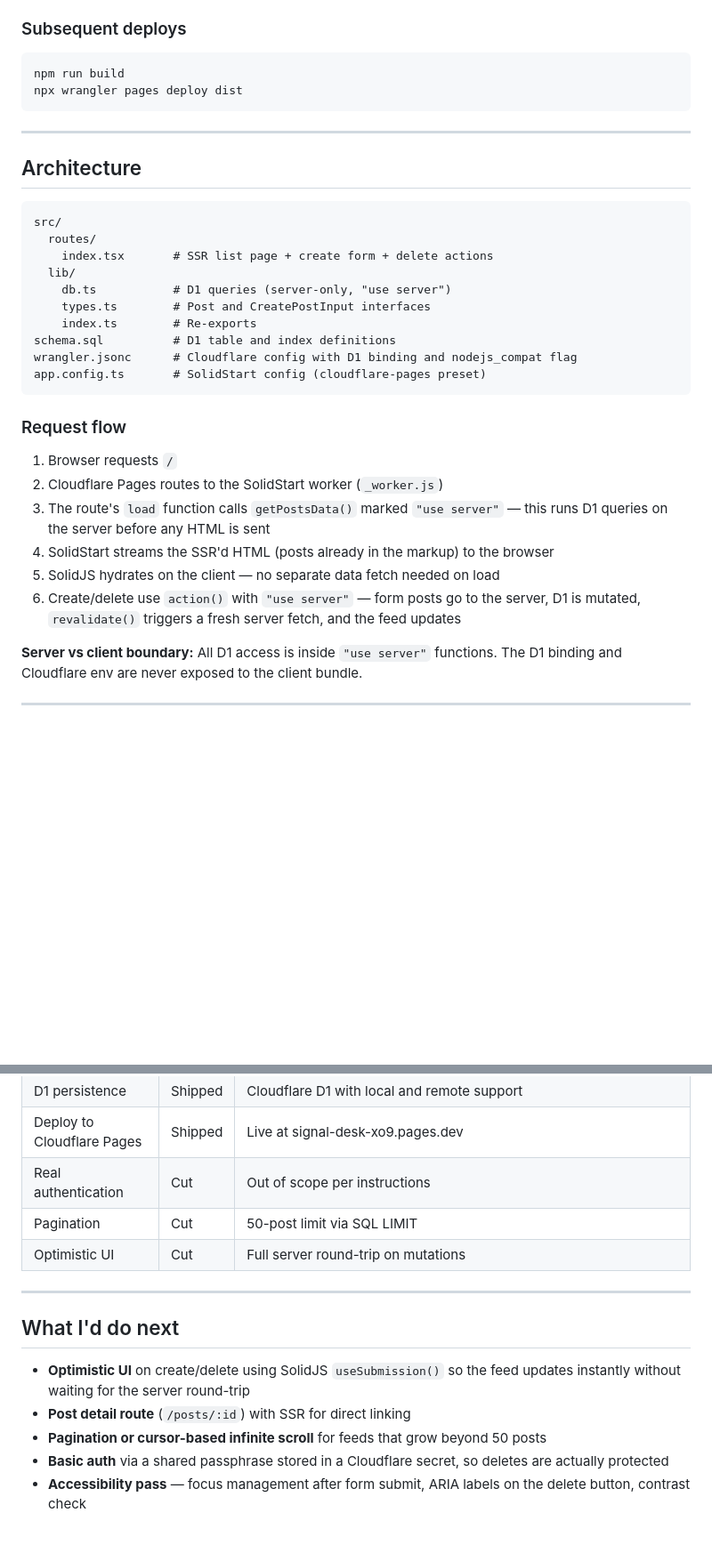
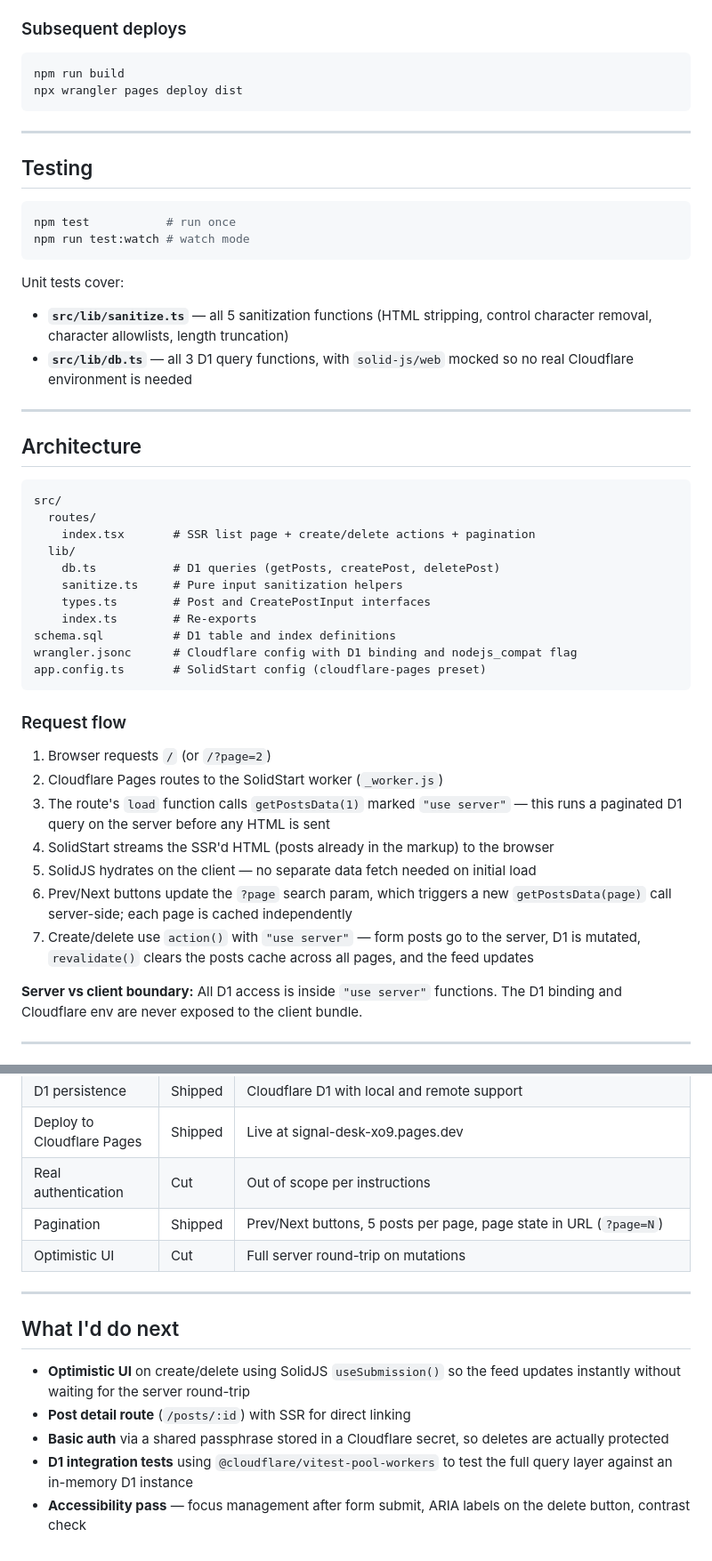
Before and after one commit to ArjunCB28/solid-signal-desk, a Markdown page: README.md, 2 parts joined by grey strips. Shown at 89% size. GitHub-like rendering; blank space fills up the shorter version.

Commit message:
chore: updated readme

````diff
--- a/README.md
+++ b/README.md
@@ -114,14 +114,28 @@ npx wrangler pages deploy dist
 
 ---
 
+## Testing
+
+```bash
+npm test           # run once
+npm run test:watch # watch mode
+```
+
+Unit tests cover:
+- **`src/lib/sanitize.ts`** — all 5 sanitization functions (HTML stripping, control character removal, character allowlists, length truncation)
+- **`src/lib/db.ts`** — all 3 D1 query functions, with `solid-js/web` mocked so no real Cloudflare environment is needed
+
+---
+
 ## Architecture
 
 ```
 src/
   routes/
-    index.tsx       # SSR list page + create form + delete actions
+    index.tsx       # SSR list page + create/delete actions + pagination
   lib/
-    db.ts           # D1 queries (server-only, "use server")
+    db.ts           # D1 queries (getPosts, createPost, deletePost)
+    sanitize.ts     # Pure input sanitization helpers
     types.ts        # Post and CreatePostInput interfaces
     index.ts        # Re-exports
 schema.sql          # D1 table and index definitions
@@ -131,12 +145,13 @@ app.config.ts       # SolidStart config (cloudflare-pages preset)
 
 ### Request flow
 
-1. Browser requests `/`
+1. Browser requests `/` (or `/?page=2`)
 2. Cloudflare Pages routes to the SolidStart worker (`_worker.js`)
-3. The route's `load` function calls `getPostsData()` marked `"use server"` — this runs D1 queries on the server before any HTML is sent
+3. The route's `load` function calls `getPostsData(1)` marked `"use server"` — this runs a paginated D1 query on the server before any HTML is sent
 4. SolidStart streams the SSR'd HTML (posts already in the markup) to the browser
-5. SolidJS hydrates on the client — no separate data fetch needed on load
-6. Create/delete use `action()` with `"use server"` — form posts go to the server, D1 is mutated, `revalidate()` triggers a fresh server fetch, and the feed updates
+5. SolidJS hydrates on the client — no separate data fetch needed on initial load
+6. Prev/Next buttons update the `?page` search param, which triggers a new `getPostsData(page)` call server-side; each page is cached independently
+7. Create/delete use `action()` with `"use server"` — form posts go to the server, D1 is mutated, `revalidate()` clears the posts cache across all pages, and the feed updates
 
 **Server vs client boundary:** All D1 access is inside `"use server"` functions. The D1 binding and Cloudflare env are never exposed to the client bundle.
 
@@ -154,7 +169,7 @@ Estimated time: ~6 hours
 | D1 persistence | Shipped | Cloudflare D1 with local and remote support |
 | Deploy to Cloudflare Pages | Shipped | Live at signal-desk-xo9.pages.dev |
 | Real authentication | Cut | Out of scope per instructions |
-| Pagination | Cut | 50-post limit via SQL LIMIT |
+| Pagination | Shipped | Prev/Next buttons, 5 posts per page, page state in URL (`?page=N`) |
 | Optimistic UI | Cut | Full server round-trip on mutations |
 
 ---
@@ -163,6 +178,6 @@ Estimated time: ~6 hours
 
 - **Optimistic UI** on create/delete using SolidJS `useSubmission()` so the feed updates instantly without waiting for the server round-trip
 - **Post detail route** (`/posts/:id`) with SSR for direct linking
-- **Pagination or cursor-based infinite scroll** for feeds that grow beyond 50 posts
 - **Basic auth** via a shared passphrase stored in a Cloudflare secret, so deletes are actually protected
+- **D1 integration tests** using `@cloudflare/vitest-pool-workers` to test the full query layer against an in-memory D1 instance
 - **Accessibility pass** — focus management after form submit, ARIA labels on the delete button, contrast check
````
